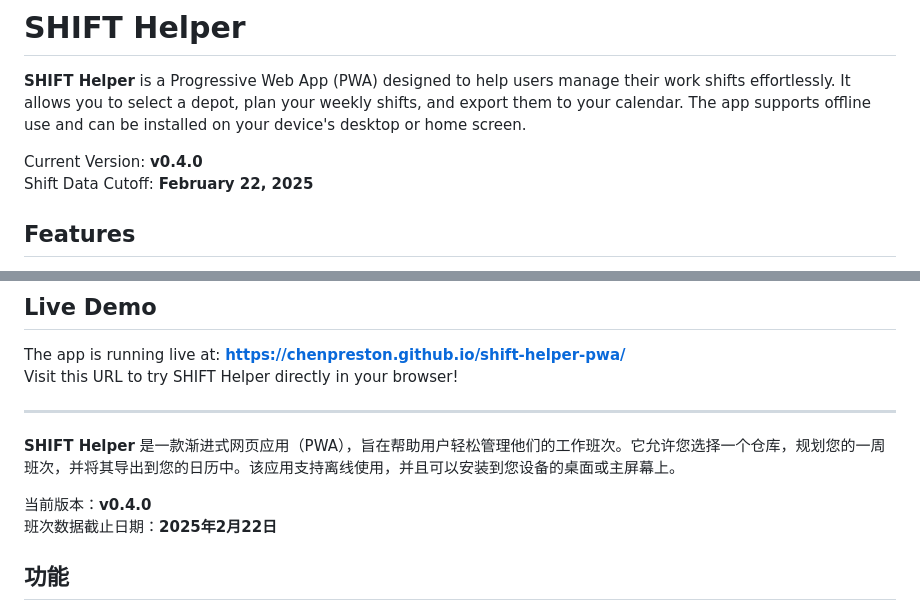
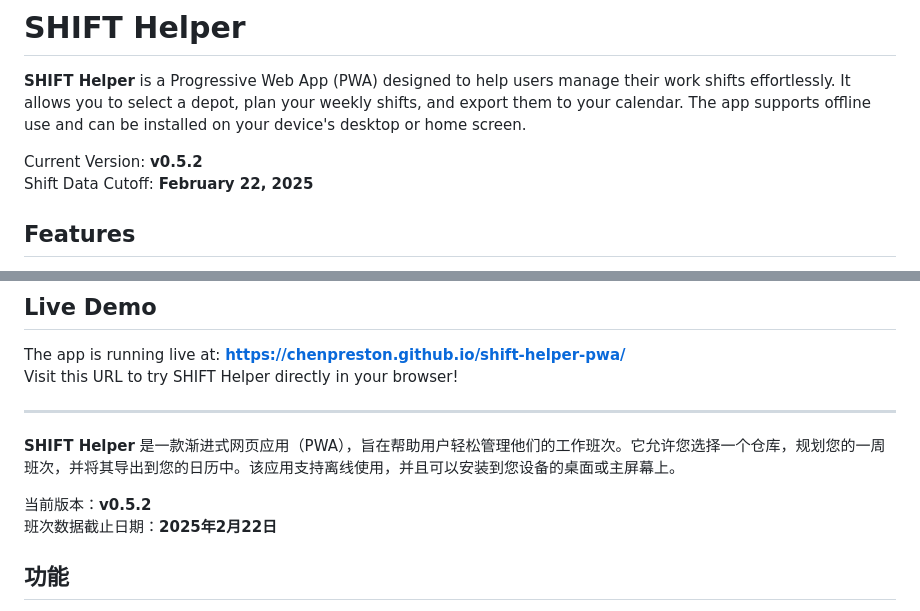
Before and after one commit to chenpreston/shift-helper-pwa, a Markdown page: README.md, 2 parts joined by grey strips. Drawn GitHub-style.

```diff
--- a/README.md
+++ b/README.md
@@ -2,7 +2,7 @@
 
 **SHIFT Helper** is a Progressive Web App (PWA) designed to help users manage their work shifts effortlessly. It allows you to select a depot, plan your weekly shifts, and export them to your calendar. The app supports offline use and can be installed on your device's desktop or home screen.
 
-Current Version: **v0.4.0**
+Current Version: **v0.5.2**
 Shift Data Cutoff: **February 22, 2025**
 
 ## Features
@@ -51,7 +51,7 @@ Visit this URL to try SHIFT Helper directly in your browser!
 
 **SHIFT Helper** 是一款渐进式网页应用（PWA），旨在帮助用户轻松管理他们的工作班次。它允许您选择一个仓库，规划您的一周班次，并将其导出到您的日历中。该应用支持离线使用，并且可以安装到您设备的桌面或主屏幕上。
 
-当前版本：**v0.4.0**
+当前版本：**v0.5.2**
 班次数据截止日期：**2025年2月22日**
 
 ## 功能
```
